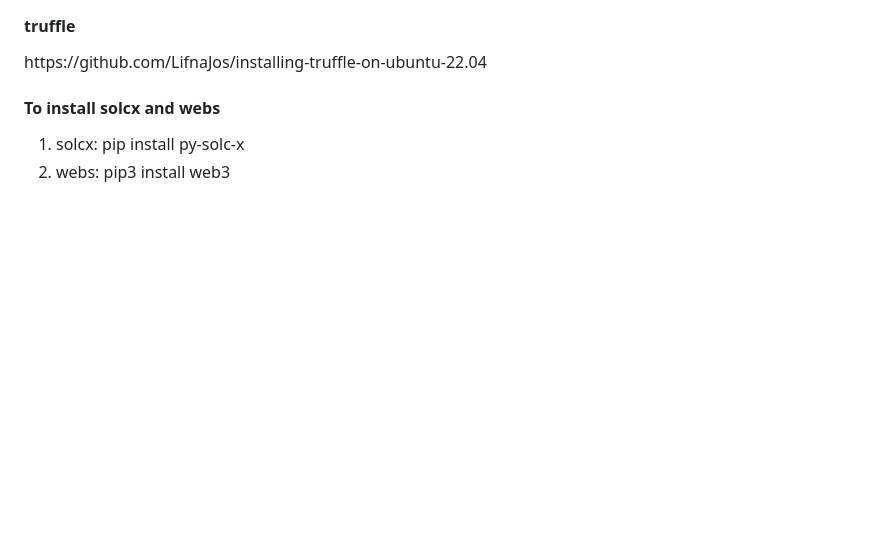
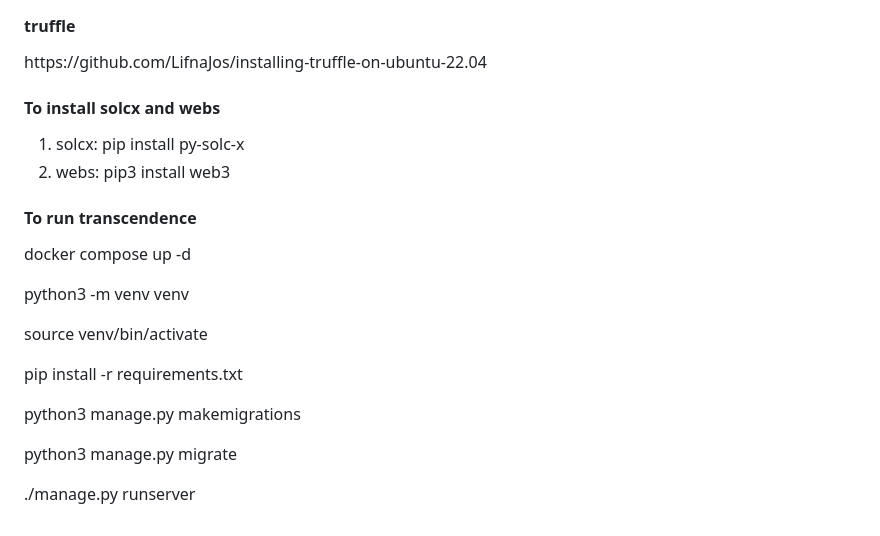
Before and after one commit to tlukanie/blockchain-for-42, a Markdown page: README.md, the part around the change. Rendered like a GitHub page; blank space fills up the shorter version.

```diff
--- a/README.md
+++ b/README.md
@@ -96,3 +96,12 @@ const instance = await HelloBlockchain.at("0xYourContractAddressHere");
   <li>solcx: pip install py-solc-x</li>
   <li>webs: pip3 install web3</li>
 </ol>
+<h4>To run transcendence</h4>
+<p>docker compose up -d</p>
+<p>python3 -m venv venv</p>
+<p>source venv/bin/activate</p>
+<p>pip install -r requirements.txt</p>
+<p>python3 manage.py makemigrations</p>
+<p>python3 manage.py migrate</p>
+
+<p>./manage.py runserver</p>
```
